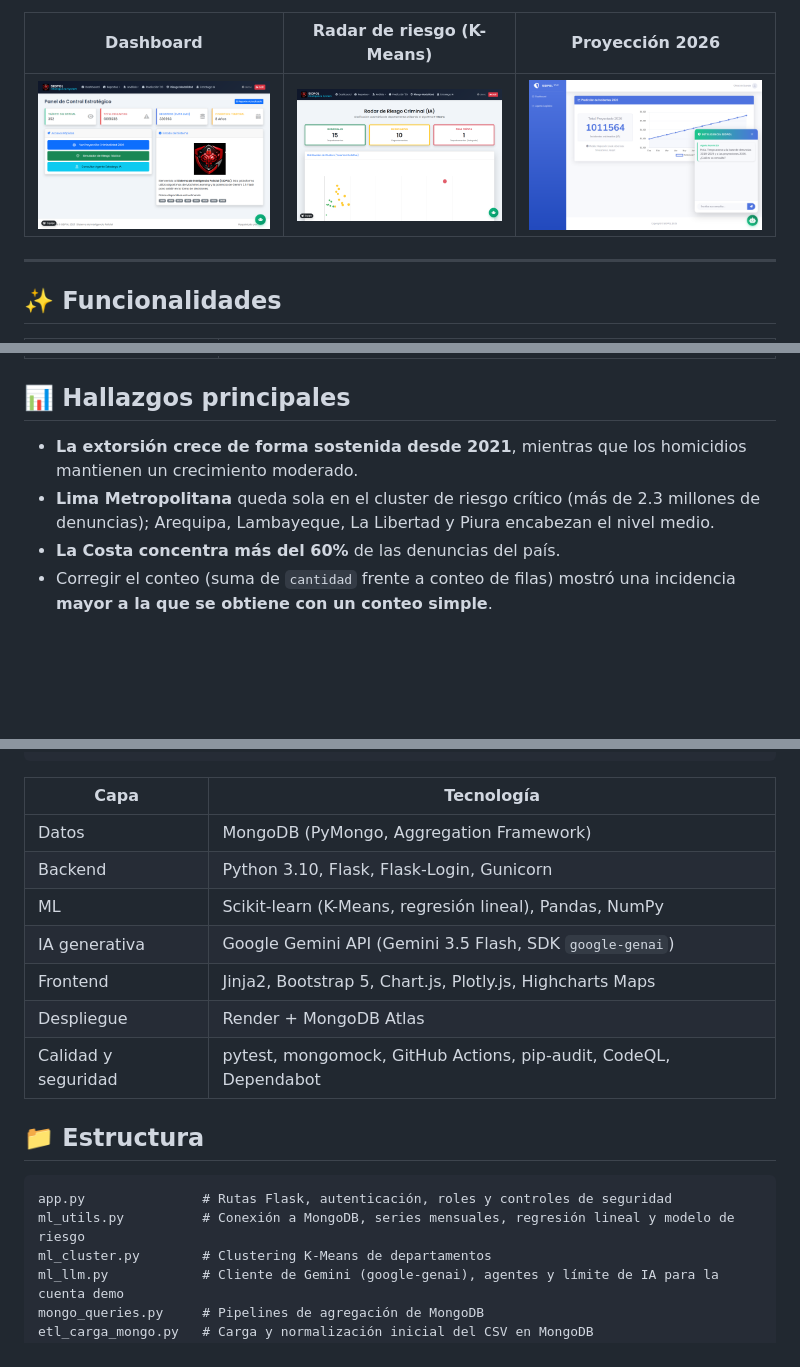
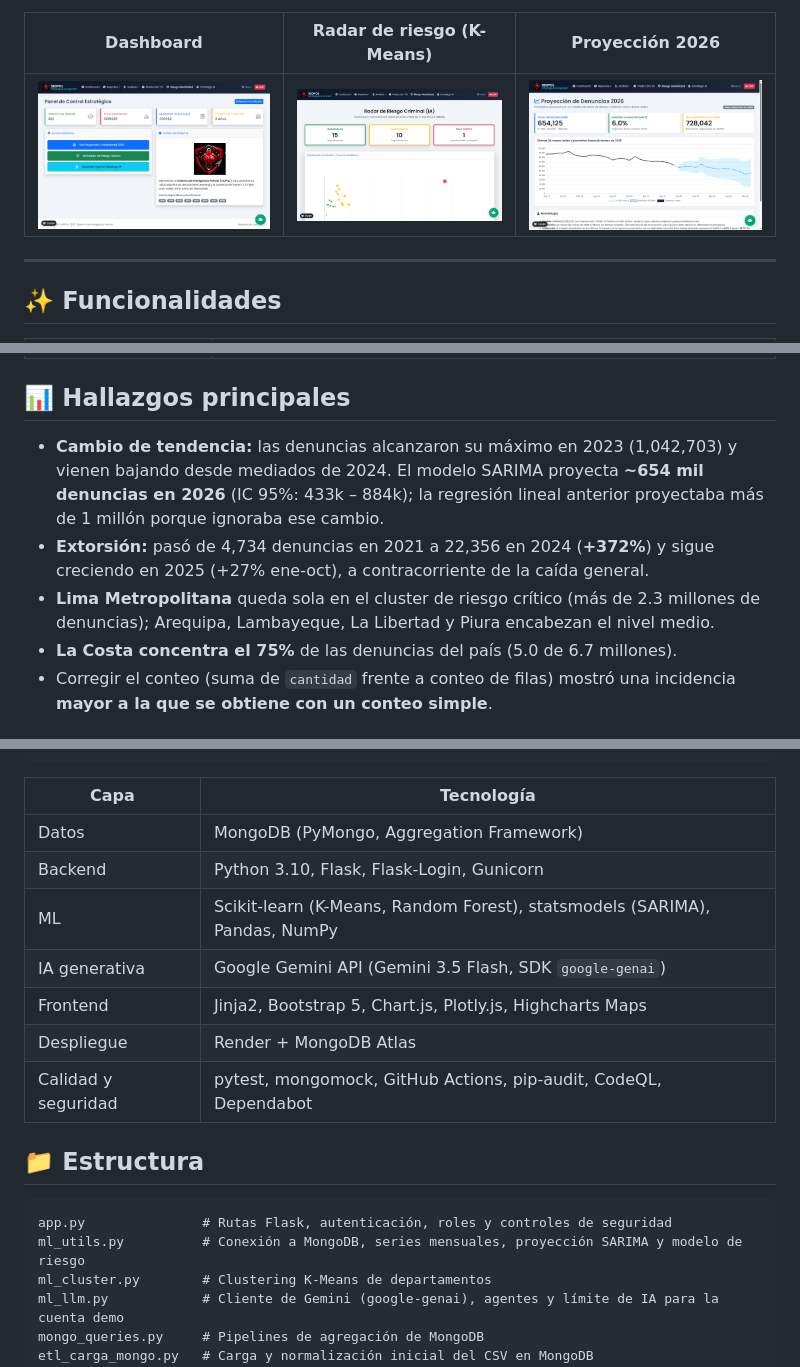
Before and after one commit to Rihuall-star/sidpol-backend, a Markdown page: README.md, 3 parts joined by grey strips. Drawn GitHub-style; pictures changed too: docs/img/prediccion.png; blank space fills up the shorter version.

Commit message:
Fase 3: proyección SARIMA validada (MAPE 6% vs 18.7%), diseño unificado, contexto del chat por modalidad, respaldo de modelo Gemini, caché del estratega y scikit-learn 1.9.1

````diff
--- a/README.md
+++ b/README.md
@@ -32,9 +32,10 @@ Plataforma web de inteligencia de datos sobre las **denuncias policiales del Per
 | **Autenticación y roles** | Login con Flask-Login, contraseñas con hash (Werkzeug), rutas de administración y auditoría protegidas por rol, y límite diario de consultas a la IA para la cuenta demo. |
 
 ## 📊 Hallazgos principales
-- **La extorsión crece de forma sostenida desde 2021**, mientras que los homicidios mantienen un crecimiento moderado.
+- **Cambio de tendencia:** las denuncias alcanzaron su máximo en 2023 (1,042,703) y vienen bajando desde mediados de 2024. El modelo SARIMA proyecta **~654 mil denuncias en 2026** (IC 95%: 433k – 884k); la regresión lineal anterior proyectaba más de 1 millón porque ignoraba ese cambio.
+- **Extorsión:** pasó de 4,734 denuncias en 2021 a 22,356 en 2024 (**+372%**) y sigue creciendo en 2025 (+27% ene-oct), a contracorriente de la caída general.
 - **Lima Metropolitana** queda sola en el cluster de riesgo crítico (más de 2.3 millones de denuncias); Arequipa, Lambayeque, La Libertad y Piura encabezan el nivel medio.
-- **La Costa concentra más del 60%** de las denuncias del país.
+- **La Costa concentra el 75%** de las denuncias del país (5.0 de 6.7 millones).
 - Corregir el conteo (suma de `cantidad` frente a conteo de filas) mostró una incidencia **mayor a la que se obtiene con un conteo simple**.
 
 ## 🏗️ Arquitectura
@@ -49,7 +50,7 @@ CSV SIDPOL ──► ETL (Pandas) ──► MongoDB ──► Flask (lógica + M
 |---|---|
 | Datos | MongoDB (PyMongo, Aggregation Framework) |
 | Backend | Python 3.10, Flask, Flask-Login, Gunicorn |
-| ML | Scikit-learn (K-Means, regresión lineal), Pandas, NumPy |
+| ML | Scikit-learn (K-Means, Random Forest), statsmodels (SARIMA), Pandas, NumPy |
 | IA generativa | Google Gemini API (Gemini 3.5 Flash, SDK `google-genai`) |
 | Frontend | Jinja2, Bootstrap 5, Chart.js, Plotly.js, Highcharts Maps |
 | Despliegue | Render + MongoDB Atlas |
@@ -59,7 +60,7 @@ CSV SIDPOL ──► ETL (Pandas) ──► MongoDB ──► Flask (lógica + M
 
 ```
 app.py               # Rutas Flask, autenticación, roles y controles de seguridad
-ml_utils.py          # Conexión a MongoDB, series mensuales, regresión lineal y modelo de riesgo
+ml_utils.py          # Conexión a MongoDB, series mensuales, proyección SARIMA y modelo de riesgo
 ml_cluster.py        # Clustering K-Means de departamentos
 ml_llm.py            # Cliente de Gemini (google-genai), agentes y límite de IA para la cuenta demo
 mongo_queries.py     # Pipelines de agregación de MongoDB
````
Also changed, not shown: other parts of README.md (+2 -2 lines), 11 other files.
